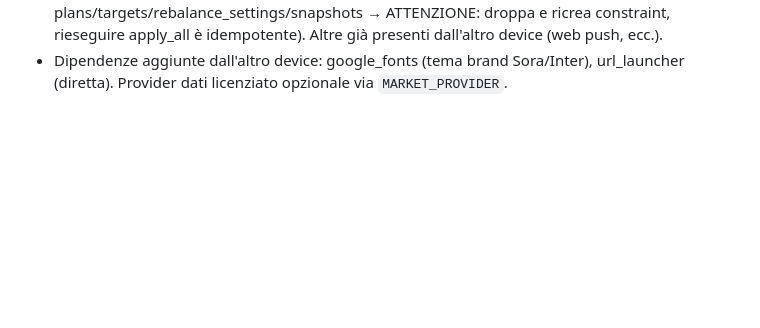
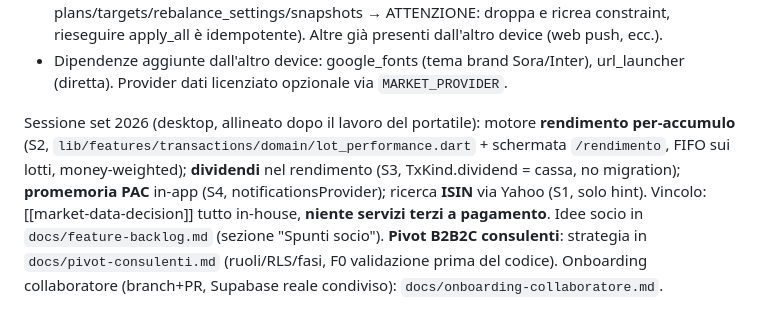
Before and after one commit to giaco-mix/wally, a Markdown page: docs/claude-memory/project_overview.md, the part around the change. Rendered like a GitHub page; blank space fills up the shorter version.

Commit message:
docs(memory): stato sessione set 2026 (S1-S4, pivot consulenti, onboarding)
Co-Authored-By: Claude Opus 4.8 <noreply@anthropic.com>

```diff
--- a/docs/claude-memory/project_overview.md
+++ b/docs/claude-memory/project_overview.md
@@ -38,3 +38,5 @@ Backlog post-PAC (`docs/feature-backlog.md`) — programma A→G implementato in
 - **News arricchite**: thumbnail + tempo relativo + news di mercato generali; card "Novità" in dashboard.
 - Nuove migration da applicare (tutte in `apply_all.sql`): instrument_currency_leverage, transactions, plan_pac, portfolios, tx_sleeve, **per_portfolio_strategy** (cambia vincoli unique su plans/targets/rebalance_settings/snapshots → ATTENZIONE: droppa e ricrea constraint, rieseguire apply_all è idempotente). Altre già presenti dall'altro device (web push, ecc.).
 - Dipendenze aggiunte dall'altro device: google_fonts (tema brand Sora/Inter), url_launcher (diretta). Provider dati licenziato opzionale via `MARKET_PROVIDER`.
+
+Sessione set 2026 (desktop, allineato dopo il lavoro del portatile): motore **rendimento per-accumulo** (S2, `lib/features/transactions/domain/lot_performance.dart` + schermata `/rendimento`, FIFO sui lotti, money-weighted); **dividendi** nel rendimento (S3, TxKind.dividend = cassa, no migration); **promemoria PAC** in-app (S4, notificationsProvider); ricerca **ISIN** via Yahoo (S1, solo hint). Vincolo: [[market-data-decision]] tutto in-house, **niente servizi terzi a pagamento**. Idee socio in `docs/feature-backlog.md` (sezione "Spunti socio"). **Pivot B2B2C consulenti**: strategia in `docs/pivot-consulenti.md` (ruoli/RLS/fasi, F0 validazione prima del codice). Onboarding collaboratore (branch+PR, Supabase reale condiviso): `docs/onboarding-collaboratore.md`.
```
